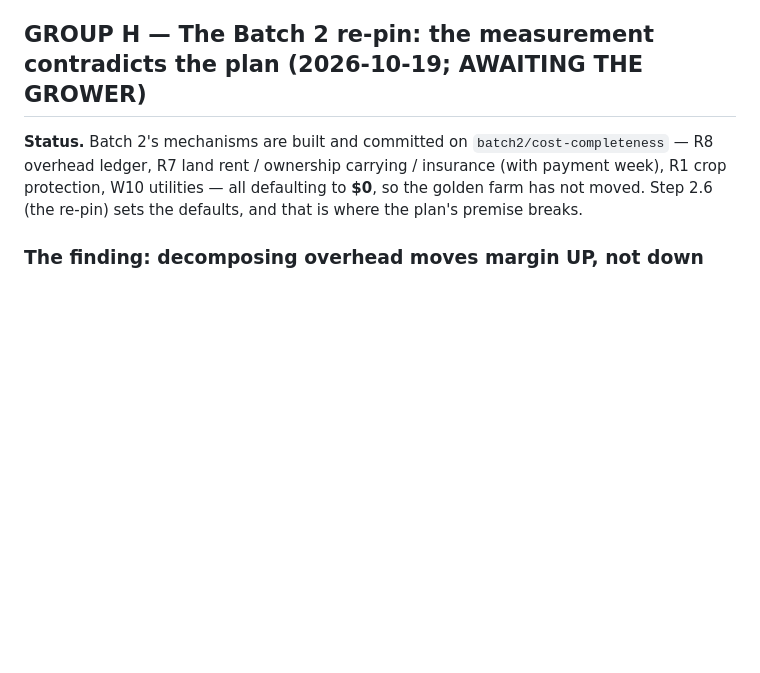
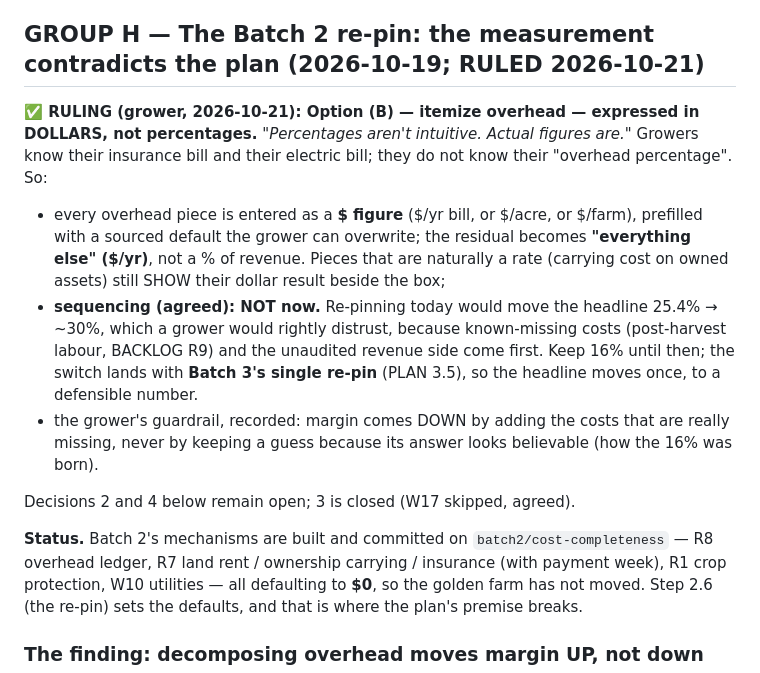
Before and after one commit to GregNica/crop-mix-optimizer, a Markdown page: DECISIONS.md, the part around the change. GitHub-like rendering; blank space fills up the shorter version.

Commit message:
docs: GROUP H ruled — overhead itemized in DOLLARS, landing with Batch 3's re-pin (PLAN 3.5); R9 post-harvest labour (PLAN 3.6)
Co-Authored-By: Claude Opus 5.5 <noreply@anthropic.com>

```diff
--- a/DECISIONS.md
+++ b/DECISIONS.md
@@ -1053,7 +1053,24 @@ the overhead ledger now tells the grower to take ALL utilities out of overhead:
 pump share would leave cooling and buildings charged nowhere. The tooltip says so. Reverse this only
 together with putting the non-irrigation share back into the overhead ledger's COVERS.
 
-## GROUP H — The Batch 2 re-pin: the measurement contradicts the plan (2026-10-19; AWAITING THE GROWER)
+## GROUP H — The Batch 2 re-pin: the measurement contradicts the plan (2026-10-19; RULED 2026-10-21)
+
+**✅ RULING (grower, 2026-10-21): Option (B) — itemize overhead — expressed in DOLLARS, not
+percentages.** *"Percentages aren't intuitive. Actual figures are."* Growers know their insurance
+bill and their electric bill; they do not know their "overhead percentage". So:
+- every overhead piece is entered as a **$ figure** ($/yr bill, or $/acre, or $/farm), prefilled
+  with a sourced default the grower can overwrite; the residual becomes **"everything else"
+  ($/yr)**, not a % of revenue. Pieces that are naturally a rate (carrying cost on owned assets)
+  still SHOW their dollar result beside the box;
+- **sequencing (agreed): NOT now.** Re-pinning today would move the headline 25.4% → ~30%, which a
+  grower would rightly distrust, because known-missing costs (post-harvest labour, BACKLOG R9) and
+  the unaudited revenue side come first. Keep 16% until then; the switch lands with **Batch 3's
+  single re-pin** (PLAN 3.5), so the headline moves once, to a defensible number.
+- the grower's guardrail, recorded: margin comes DOWN by adding the costs that are really missing,
+  never by keeping a guess because its answer looks believable (how the 16% was born).
+
+Decisions 2 and 4 below remain open; 3 is closed (W17 skipped, agreed).
+
 
 **Status.** Batch 2's mechanisms are built and committed on `batch2/cost-completeness` — R8 overhead
 ledger, R7 land rent / ownership carrying / insurance (with payment week), R1 crop protection, W10
```
Also changed, not shown: BACKLOG.md (+1 -0 lines), PLAN.md (+15 -2 lines).
